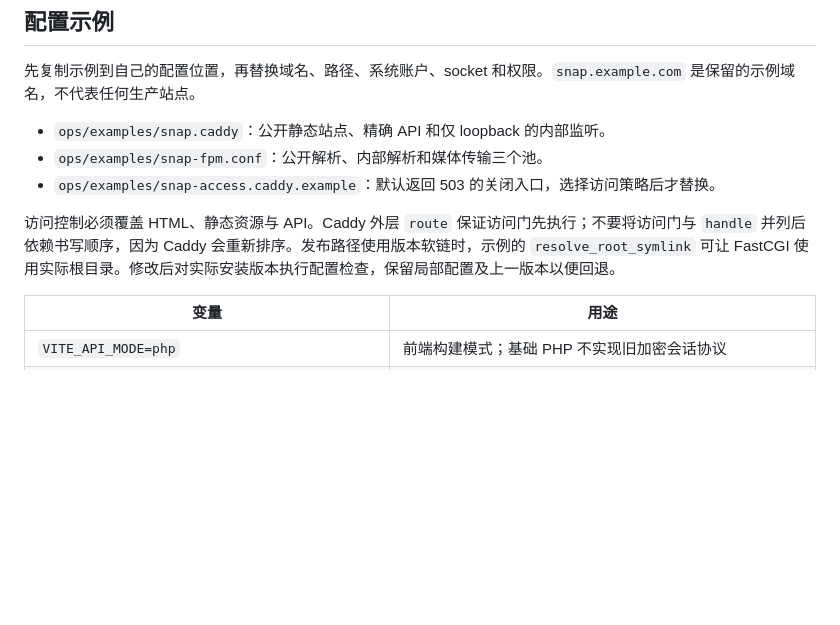
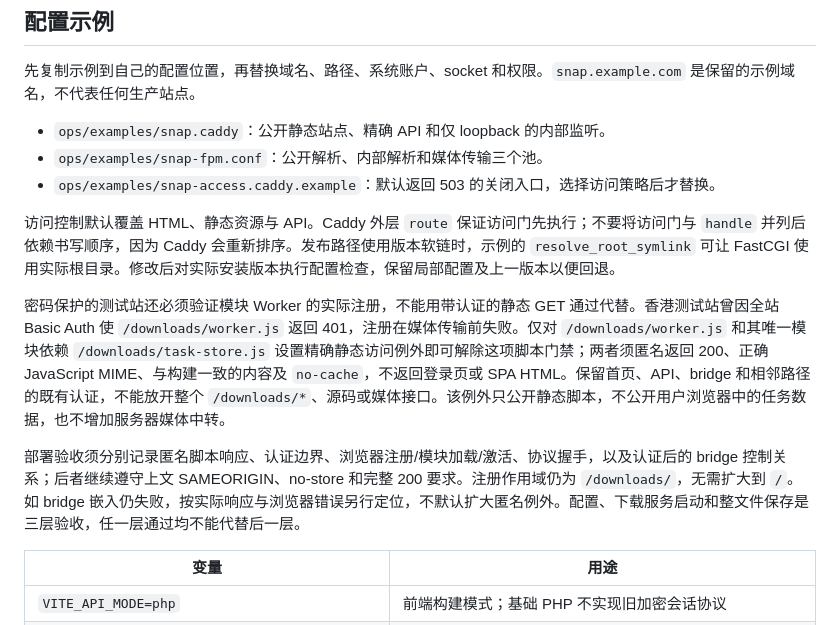
Before and after one commit to Brilliant666/DokiTool, a Markdown page: docs/DEPLOYMENT.md, the part around the change. Rendered like a GitHub page; blank space fills up the shorter version.

```diff
--- a/docs/DEPLOYMENT.md
+++ b/docs/DEPLOYMENT.md
@@ -80,7 +80,11 @@ PHP 使用受支持的 8.x 版本，代码最低要求 8.1，启用 cURL、OpenS
 - `ops/examples/snap-fpm.conf`：公开解析、内部解析和媒体传输三个池。
 - `ops/examples/snap-access.caddy.example`：默认返回 503 的关闭入口，选择访问策略后才替换。
 
-访问控制必须覆盖 HTML、静态资源与 API。Caddy 外层 `route` 保证访问门先执行；不要将访问门与 `handle` 并列后依赖书写顺序，因为 Caddy 会重新排序。发布路径使用版本软链时，示例的 `resolve_root_symlink` 可让 FastCGI 使用实际根目录。修改后对实际安装版本执行配置检查，保留局部配置及上一版本以便回退。
+访问控制默认覆盖 HTML、静态资源与 API。Caddy 外层 `route` 保证访问门先执行；不要将访问门与 `handle` 并列后依赖书写顺序，因为 Caddy 会重新排序。发布路径使用版本软链时，示例的 `resolve_root_symlink` 可让 FastCGI 使用实际根目录。修改后对实际安装版本执行配置检查，保留局部配置及上一版本以便回退。
+
+密码保护的测试站还必须验证模块 Worker 的实际注册，不能用带认证的静态 GET 通过代替。香港测试站曾因全站 Basic Auth 使 `/downloads/worker.js` 返回 401，注册在媒体传输前失败。仅对 `/downloads/worker.js` 和其唯一模块依赖 `/downloads/task-store.js` 设置精确静态访问例外即可解除这项脚本门禁；两者须匿名返回 200、正确 JavaScript MIME、与构建一致的内容及 `no-cache`，不返回登录页或 SPA HTML。保留首页、API、bridge 和相邻路径的既有认证，不能放开整个 `/downloads/*`、源码或媒体接口。该例外只公开静态脚本，不公开用户浏览器中的任务数据，也不增加服务器媒体中转。
+
+部署验收须分别记录匿名脚本响应、认证边界、浏览器注册/模块加载/激活、协议握手，以及认证后的 bridge 控制关系；后者继续遵守上文 SAMEORIGIN、no-store 和完整 200 要求。注册作用域仍为 `/downloads/`，无需扩大到 `/`。如 bridge 嵌入仍失败，按实际响应与浏览器错误另行定位，不默认扩大匿名例外。配置、下载服务启动和整文件保存是三层验收，任一层通过均不能代替后一层。
 
 | 变量 | 用途 |
 | --- | --- |
```
Also changed, not shown: docs/incidents/INC-20261031-001-download-delivery.md (+12 -0 lines).
